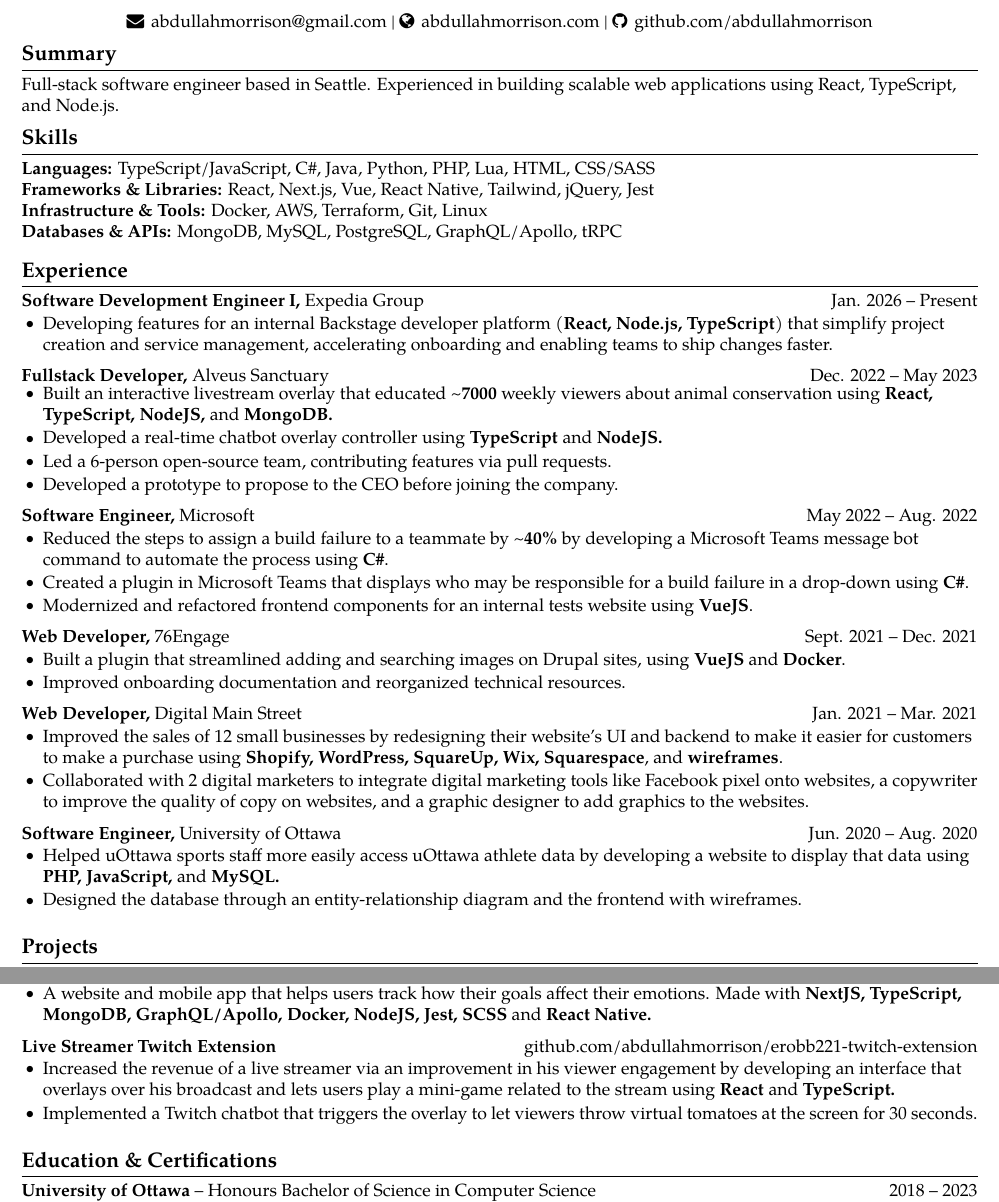
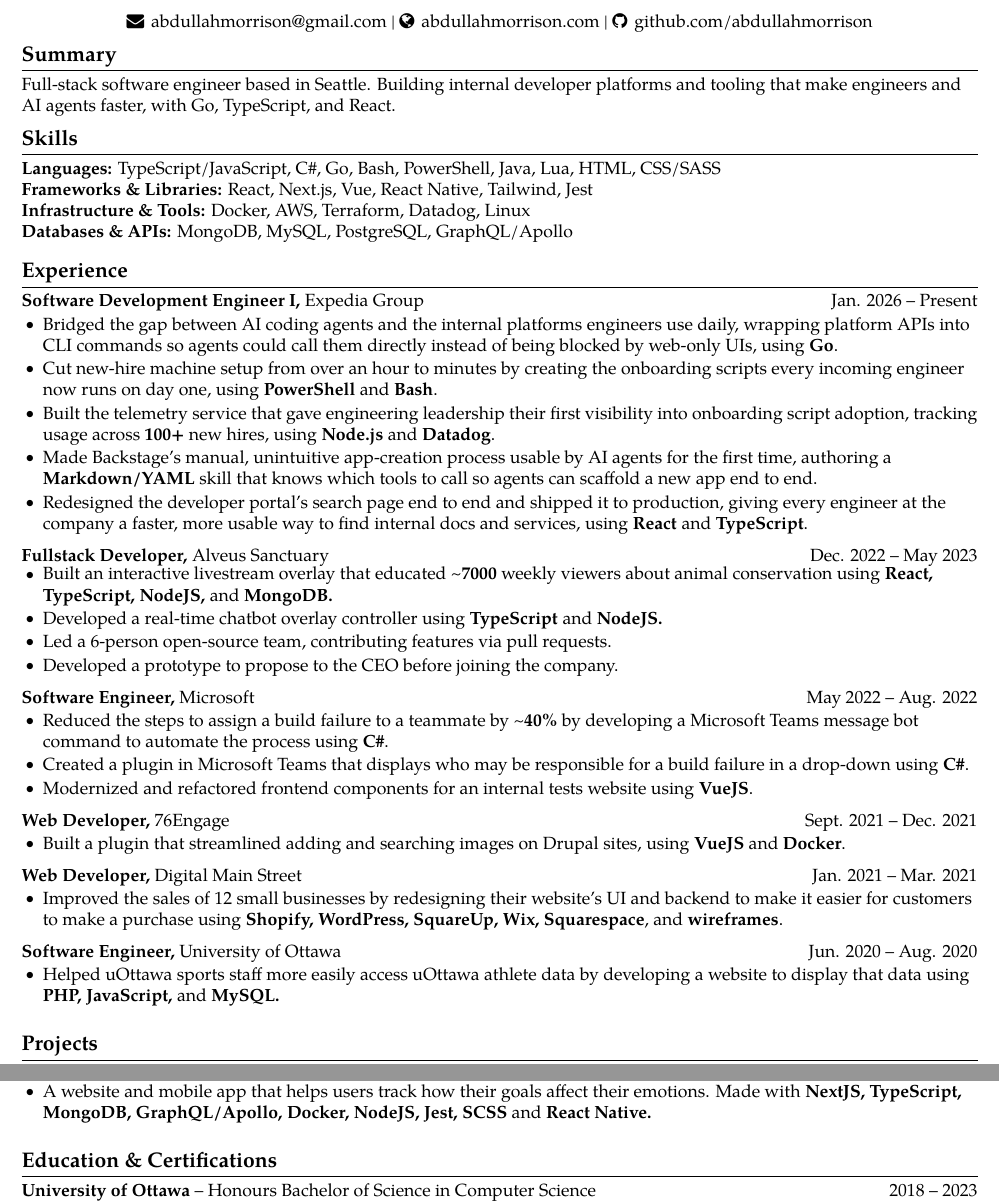
Before and after one commit to abdullahmorrison/resume, a LaTeX CV (resume.tex): two parts of the page, joined at a grey line, cut so that both start at the same text. Compiled offline with pdfLaTeX.

Commit message:
Update experience, skills, and summary (#3)
Replaces the Expedia placeholder with five bullets covering shipped
work: the CLI wrapper for AI agents, the day-one onboarding scripts, the
telemetry service, the Backstage app-creation skill, and the developer
portal search page.

Also points the summary at platform and tooling work, and trims skills
down to what the bullets actually back. The projects section comes out
so it all stays on one page.

🤖 Generated with [Claude Code](https://claude.com/claude-code)

Co-authored-by: Claude Opus 5 <noreply@anthropic.com>

```diff
--- a/resume.tex
+++ b/resume.tex
@@ -44,21 +44,25 @@
 
 \vspace{-10pt}
 \section{Summary}
-Full-stack software engineer based in Seattle. Experienced in building scalable web applications using React, TypeScript, and Node.js.
+Full-stack software engineer based in Seattle. Building internal developer platforms and tooling that make engineers and AI agents faster, with Go, TypeScript, and React.
 
 \vspace{-10pt}
 \section{Skills}
-\textbf{Languages:} TypeScript/JavaScript, C\#, Java, Python, PHP, Lua, HTML, CSS/SASS \\
-\textbf{Frameworks \& Libraries:} React, Next.js, Vue, React Native, Tailwind, jQuery, Jest\\
-\textbf{Infrastructure \& Tools:} Docker, AWS, Terraform, Git, Linux \\
-\textbf{Databases \& APIs:} MongoDB, MySQL, PostgreSQL, GraphQL/Apollo, tRPC
+\textbf{Languages:} TypeScript/JavaScript, C\#, Go, Bash, PowerShell, Java, Lua, HTML, CSS/SASS \\
+\textbf{Frameworks \& Libraries:} React, Next.js, Vue, React Native, Tailwind, Jest\\
+\textbf{Infrastructure \& Tools:} Docker, AWS, Terraform, Datadog, Linux \\
+\textbf{Databases \& APIs:} MongoDB, MySQL, PostgreSQL, GraphQL/Apollo
 
 \vspace{-6.5pt}
 \section{Experience}
 \textbf{Software Development Engineer I,} Expedia Group \hfill Jan. 2026 -- Present \\
 \vspace{-5pt}
 \begin{itemize}
-    \item Developing features for an internal Backstage developer platform (\textbf{React, Node.js, TypeScript}) that simplify project creation and service management, accelerating onboarding and enabling teams to ship changes faster.
+    \item Bridged the gap between AI coding agents and the internal platforms engineers use daily, wrapping platform APIs into CLI commands so agents could call them directly instead of being blocked by web-only UIs, using \textbf{Go}.
+    \item Cut new-hire machine setup from over an hour to minutes by creating the onboarding scripts every incoming engineer now runs on day one, using \textbf{PowerShell} and \textbf{Bash}.
+    \item Built the telemetry service that gave engineering leadership their first visibility into onboarding script adoption, tracking usage across \textbf{100+} new hires, using \textbf{Node.js} and \textbf{Datadog}.
+    \item Made Backstage's manual, unintuitive app-creation process usable by AI agents for the first time, authoring a \textbf{Markdown/YAML} skill that knows which tools to call so agents can scaffold a new app end to end.
+    \item Redesigned the developer portal's search page end to end and shipped it to production, giving every engineer at the company a faster, more usable way to find internal docs and services, using \textbf{React} and \textbf{TypeScript}.
 \end{itemize}
 
 \textbf{Fullstack Developer,}
@@ -85,7 +89,6 @@
 \vspace{-5pt}
 \begin{itemize}
     \item Built a plugin that streamlined adding and searching images on Drupal sites, using \textbf{VueJS} and \textbf{Docker}.
-    \item Improved onboarding documentation and reorganized technical resources.
 \end{itemize}
 
 \textbf{Web Developer,}
@@ -93,7 +96,6 @@
 \vspace{-5pt}
 \begin{itemize}
     \item Improved the sales of 12 small businesses by redesigning their website’s UI and backend to make it easier for customers to make a purchase using \textbf{Shopify, WordPress, SquareUp, Wix, Squarespace}, and \textbf{wireframes}.
-    \item Collaborated with 2 digital marketers to integrate digital marketing tools like Facebook pixel onto websites, a copywriter to improve the quality of copy on websites, and a graphic designer to add graphics to the websites.
 \end{itemize}
 
 \textbf{Software Engineer,}
@@ -101,7 +103,6 @@
 \vspace{-5pt}
 \begin{itemize}
     \item Helped uOttawa sports staff more easily access uOttawa athlete data by developing a website to display that data using \textbf{PHP, JavaScript,} and \textbf{MySQL.}
-    \item Designed the database through an entity-relationship diagram and the frontend with wireframes.
 \end{itemize}
 
 \vspace{-7.5pt}
@@ -112,13 +113,6 @@
 \begin{itemize}
     \item A website and mobile app that helps users track how their goals affect their emotions. Made with \textbf{NextJS, TypeScript, MongoDB, GraphQL/Apollo, Docker, NodeJS, Jest, SCSS} and \textbf{React Native.}
 \end{itemize}
-\textbf{Live Streamer Twitch Extension} \hfill \href{https://github.com/abdullahmorrison/erobb221-twitch-extension}{github.com/abdullahmorrison/erobb221-twitch-extension} \\
-
-\vspace{-5pt}
-\begin{itemize}
-    \item Increased the revenue of a live streamer via an improvement in his viewer engagement by developing an interface that overlays over his broadcast and lets users play a mini-game related to the stream using \textbf{React} and \textbf{TypeScript.}
-    \item Implemented a Twitch chatbot that triggers the overlay to let viewers throw virtual tomatoes at the screen for 30 seconds.
-\end{itemize}
 
 \vspace{-7.5pt}
 \section{Education \& Certifications}
```
